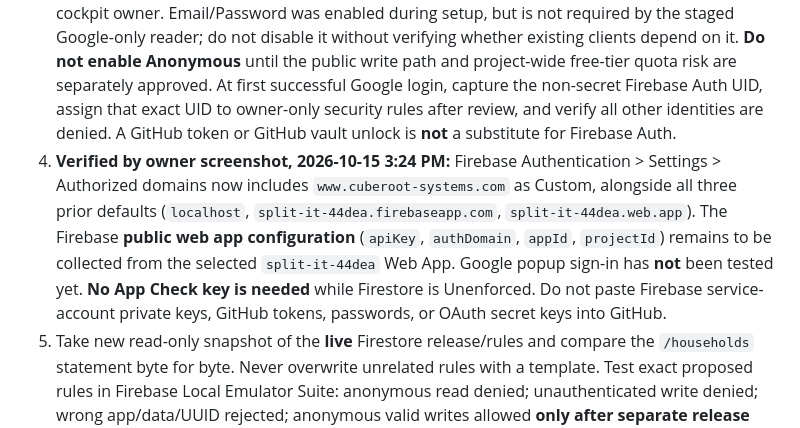
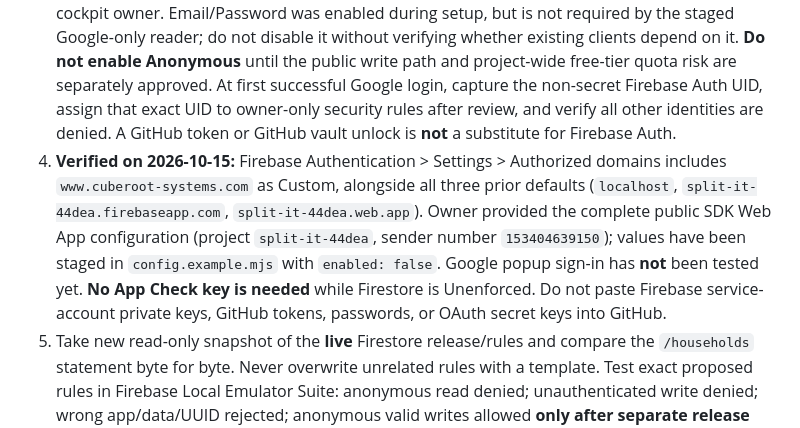
Before and after one commit to willyros01/Cuberoot, a Markdown page: build/apk-counter/README.md, the part around the change. Rendered like a GitHub page.

Commit message:
docs(apk-counter): record verified Firebase web config staged while disabled

```diff
--- a/build/apk-counter/README.md
+++ b/build/apk-counter/README.md
@@ -24,7 +24,7 @@ Project: `split-it-44dea` (project number `153404639150`). Owner audit: 2026-10-
 1. **Verified by owner screenshots, 2026-10-15:** the existing split-it web app shows *Register* (not registered for App Check) and Cloud Firestore shows **Unenforced**. Keep App Check unenforced; do not register the existing app, enable enforcement, or add a reCAPTCHA dependency for this no-billing stage. Enforcing could break existing clients.
 2. Without App Check enforcement, anonymous Firebase Auth plus strict create-only rules **do not prevent fraudulent clicks, quota exhaustion, or malicious client writes**. Even enforced App Check is not perfect bot protection. This is a material security limit of direct public writes on Spark with no backend. Do not claim the counter is abuse-proof. Review project-wide quota exposure before release.
 3. **Owner-selected Google sign-in, 2026-10-15:** owner screenshot at 3:10 PM confirms **Google Enabled** and **Email/Password Enabled**; Anonymous is not listed as enabled. Use Google for the cockpit owner. Email/Password was enabled during setup, but is not required by the staged Google-only reader; do not disable it without verifying whether existing clients depend on it. **Do not enable Anonymous** until the public write path and project-wide free-tier quota risk are separately approved. At first successful Google login, capture the non-secret Firebase Auth UID, assign that exact UID to owner-only security rules after review, and verify all other identities are denied. A GitHub token or GitHub vault unlock is **not** a substitute for Firebase Auth.
-4. **Verified by owner screenshot, 2026-10-15 3:24 PM:** Firebase Authentication > Settings > Authorized domains now includes `www.cuberoot-systems.com` as Custom, alongside all three prior defaults (`localhost`, `split-it-44dea.firebaseapp.com`, `split-it-44dea.web.app`). The Firebase **public web app configuration** (`apiKey`, `authDomain`, `appId`, `projectId`) remains to be collected from the selected `split-it-44dea` Web App. Google popup sign-in has **not** been tested yet. **No App Check key is needed** while Firestore is Unenforced. Do not paste Firebase service-account private keys, GitHub tokens, passwords, or OAuth secret keys into GitHub.
+4. **Verified on 2026-10-15:** Firebase Authentication > Settings > Authorized domains includes `www.cuberoot-systems.com` as Custom, alongside all three prior defaults (`localhost`, `split-it-44dea.firebaseapp.com`, `split-it-44dea.web.app`). Owner provided the complete public SDK Web App configuration (project `split-it-44dea`, sender number `153404639150`); values have been staged in `config.example.mjs` with `enabled: false`. Google popup sign-in has **not** been tested yet. **No App Check key is needed** while Firestore is Unenforced. Do not paste Firebase service-account private keys, GitHub tokens, passwords, or OAuth secret keys into GitHub.
 5. Take new read-only snapshot of the **live** Firestore release/rules and compare the `/households` statement byte for byte. Never overwrite unrelated rules with a template. Test exact proposed rules in Firebase Local Emulator Suite: anonymous read denied; unauthenticated write denied; wrong app/data/UUID rejected; anonymous valid writes allowed **only after separate release decision**; update/delete denied; owner read allowed; any other signed-in account read denied; original household behavior unchanged.
 6. Amend CSP for `www.gstatic.com` Firebase JS and the required Google Firebase/reCAPTCHA endpoints **only after security review**; do not weaken existing CSP indiscriminately. Update the public privacy policy *before* collecting data (the current policy explicitly states no tracking). Check availability and failure isolation on Safari and Fire HD Silk. No IP address or fingerprint collected by the counter.
 7. Only after the preceding gates are individually verified: merge approved code, enable the config, and test real clicks vs authenticated reports. Never change APK files, checksums, app code or download links. Publish no inaccurate counts.
```
